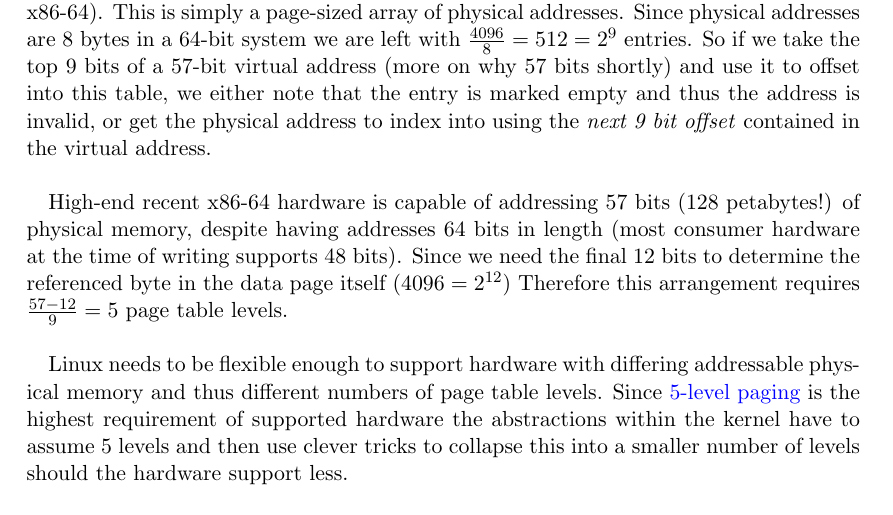
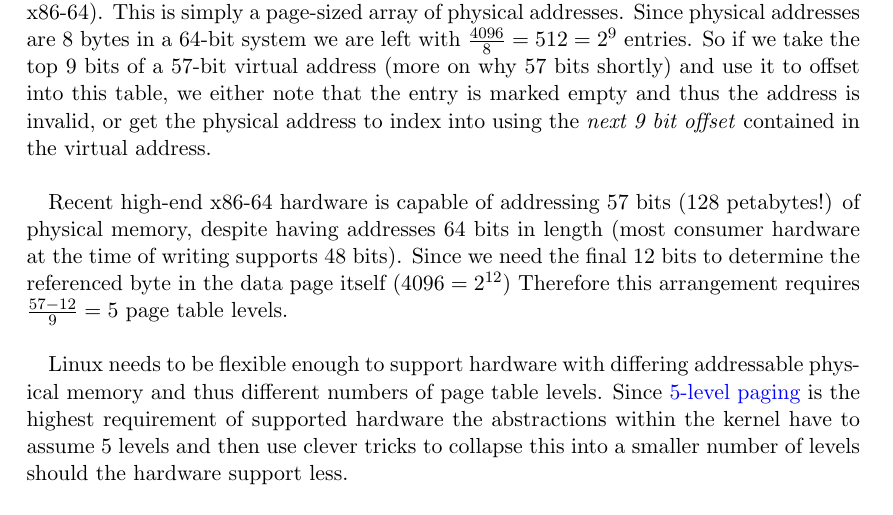
Before and after one commit to andyshrk/mm-book, a LaTeX book (book.tex, which reads chapters/fundamentals.tex): part of page 13 of 33, cut so that both start at the same text. Compiled offline with pdfLaTeX.

Commit message:
fundamentals: tweak grammar

```diff
--- a/chapters/fundamentals.tex
+++ b/chapters/fundamentals.tex
@@ -203,10 +203,10 @@ this table, we either note that the entry is marked empty and thus the address
 is invalid, or get the physical address to index into using the \emph{next 9 bit
 offset} contained in the virtual address.\\
 
-High-end recent x86-64 hardware is capable of addressing 57 bits (128
+Recent high-end x86-64 hardware is capable of addressing 57 bits (128
 petabytes!) of physical memory, despite having addresses 64 bits in length (most
-consumer hardware at the time of writing supports 48 bits). Since we need the final
-12 bits to determine the referenced byte in the data page itself ($4096 =
+consumer hardware at the time of writing supports 48 bits). Since we need the
+final 12 bits to determine the referenced byte in the data page itself ($4096 =
 2^{12}$) Therefore this arrangement requires $\frac{57 - 12}{9} = 5$ page table
 levels.\\
 
```
